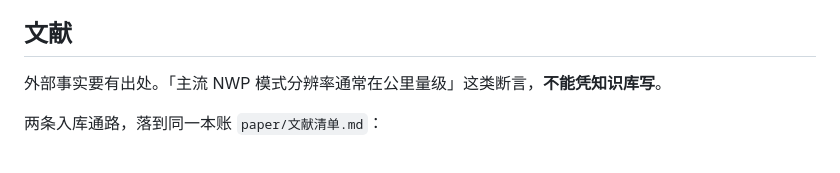
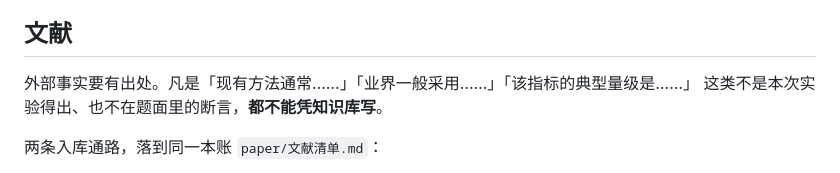
Before and after one commit to yzysiu777/math-modeling-agent, a Markdown page: prompts/writer.md, the part around the change. GitHub-like rendering.

Commit message:
fix: 协议里的举例改成不点名题目
MMAG-007 决策 7 定的规矩是协议不得点名具体题目。上一处提交在写作手协议里
用了「主流 NWP 模式分辨率通常在公里量级」当反面例子 —— 规则对，但举例把
这道题烧了进去。改成「现有方法通常……」这类不带领域名词的句式。

自查命令的 stdout 现在为空。

Co-Authored-By: Claude Opus 5 <noreply@anthropic.com>

```diff
--- a/prompts/writer.md
+++ b/prompts/writer.md
@@ -55,7 +55,8 @@ D 步猜出来的。你现在写死，等真做那题时要么被自己绑架，
 
 ## 文献
 
-外部事实要有出处。「主流 NWP 模式分辨率通常在公里量级」这类断言，**不能凭知识库写**。
+外部事实要有出处。凡是「现有方法通常……」「业界一般采用……」「该指标的典型量级是……」
+这类不是本次实验得出、也不在题面里的断言，**都不能凭知识库写**。
 
 两条入库通路，落到同一本账 `paper/文献清单.md`：
 
```
